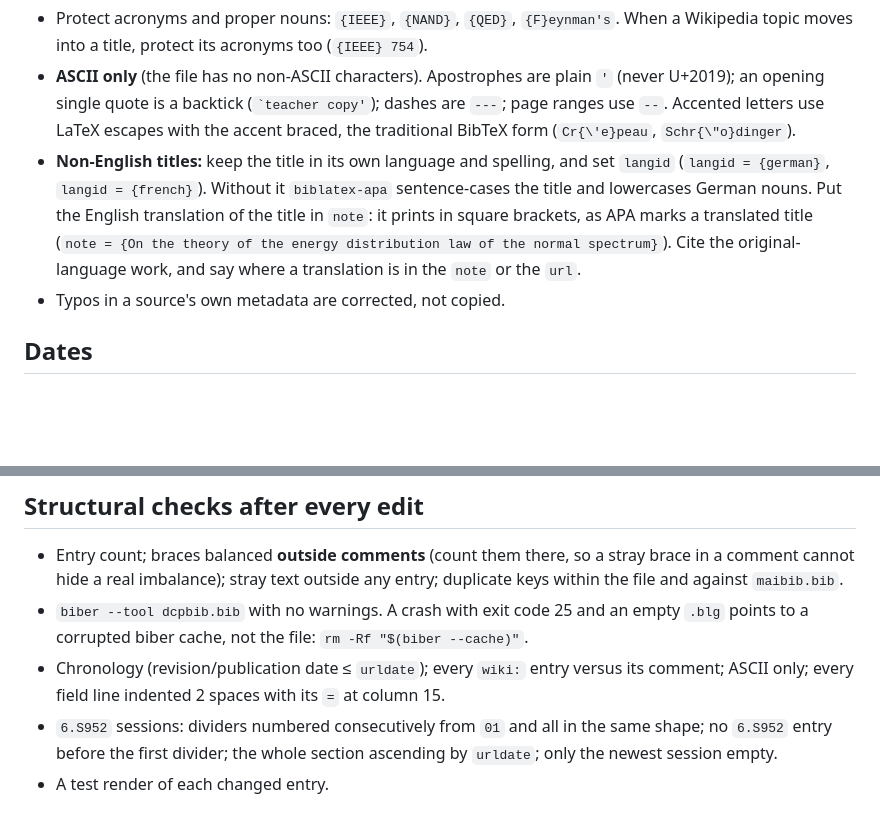
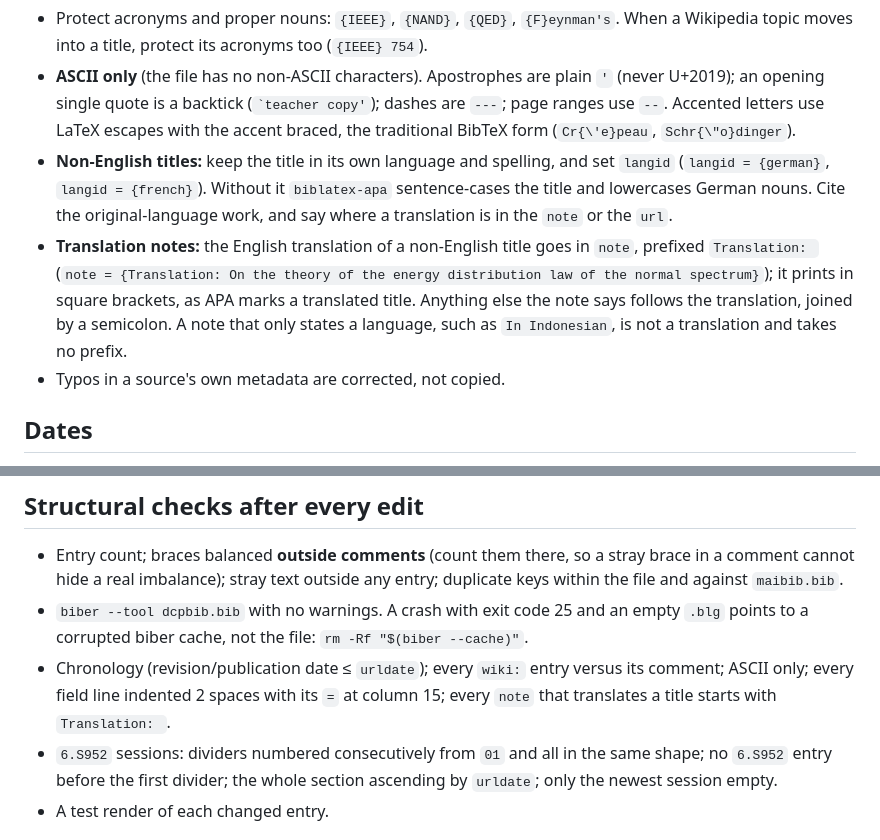
Before and after one commit to dcpetty/latex, a Markdown page: bib/dcpbib-style-guide.md, 2 parts joined by grey strips. Drawn GitHub-style; blank space fills up the shorter version.

```diff
--- a/bib/dcpbib-style-guide.md
+++ b/bib/dcpbib-style-guide.md
@@ -50,7 +50,8 @@ Nothing in the file needs `hyperref` or `csquotes`; `xurl` must load *after* `bi
 - Input in normal Title Case; `biblatex-apa` sentence-cases it. **A capital after a colon is automatic**; after a period, an em dash `---`, a `?` or a `;` the next word is lowercased, so protect it: `Vol. 1. {T}wo-Spinor ...`, `Quantum to Classical---{R}evisited`.
 - Protect acronyms and proper nouns: `{IEEE}`, `{NAND}`, `{QED}`, `{F}eynman's`. When a Wikipedia topic moves into a title, protect its acronyms too (`{IEEE} 754`).
 - **ASCII only** (the file has no non-ASCII characters). Apostrophes are plain `'` (never U+2019); an opening single quote is a backtick (`` `teacher copy' ``); dashes are `---`; page ranges use `--`. Accented letters use LaTeX escapes with the accent braced, the traditional BibTeX form (`Cr{\'e}peau`, `Schr{\"o}dinger`).
-- **Non-English titles:** keep the title in its own language and spelling, and set `langid` (`langid = {german}`, `langid = {french}`). Without it `biblatex-apa` sentence-cases the title and lowercases German nouns. Put the English translation of the title in `note`: it prints in square brackets, as APA marks a translated title (`note = {On the theory of the energy distribution law of the normal spectrum}`). Cite the original-language work, and say where a translation is in the `note` or the `url`.
+- **Non-English titles:** keep the title in its own language and spelling, and set `langid` (`langid = {german}`, `langid = {french}`). Without it `biblatex-apa` sentence-cases the title and lowercases German nouns. Cite the original-language work, and say where a translation is in the `note` or the `url`.
+- **Translation notes:** the English translation of a non-English title goes in `note`, prefixed `Translation: ` (`note = {Translation: On the theory of the energy distribution law of the normal spectrum}`); it prints in square brackets, as APA marks a translated title. Anything else the note says follows the translation, joined by a semicolon. A note that only states a language, such as `In Indonesian`, is not a translation and takes no prefix.
 - Typos in a source's own metadata are corrected, not copied.
 
 ## Dates
@@ -170,7 +171,7 @@ Every entry uses the same layout:
 
 - Entry count; braces balanced **outside comments** (count them there, so a stray brace in a comment cannot hide a real imbalance); stray text outside any entry; duplicate keys within the file and against `maibib.bib`.
 - `biber --tool dcpbib.bib` with no warnings. A crash with exit code 25 and an empty `.blg` points to a corrupted biber cache, not the file: `rm -Rf "$(biber --cache)"`.
-- Chronology (revision/publication date ≤ `urldate`); every `wiki:` entry versus its comment; ASCII only; every field line indented 2 spaces with its `=` at column 15.
+- Chronology (revision/publication date ≤ `urldate`); every `wiki:` entry versus its comment; ASCII only; every field line indented 2 spaces with its `=` at column 15; every `note` that translates a title starts with `Translation: `.
 - `6.S952` sessions: dividers numbered consecutively from `01` and all in the same shape; no `6.S952` entry before the first divider; the whole section ascending by `urldate`; only the newest session empty.
 - A test render of each changed entry.
 
```
Also changed, not shown: bib/maibib-style-guide.md (+5 -3 lines).
